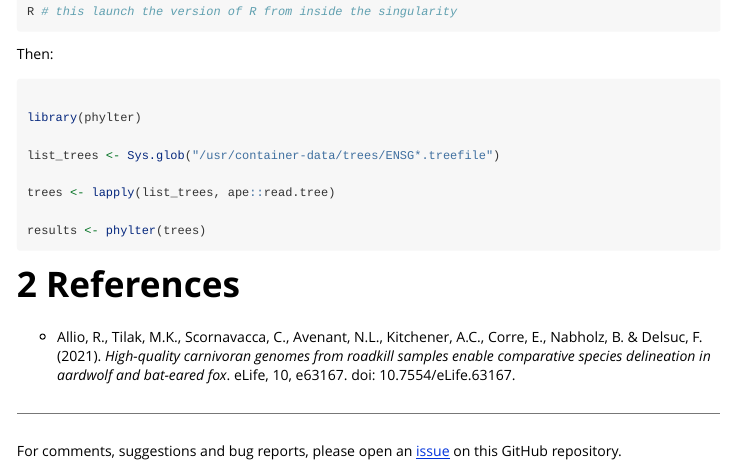
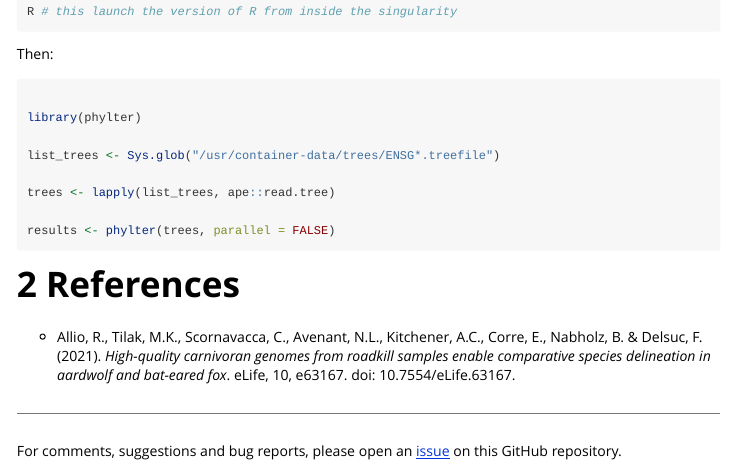
Before and after one commit to damiendevienne/phylter, an R Markdown document (vignettes/phyltercontainer.Rmd): the page in a window 1100 px wide, from 2890 px down. Rendered offline with R 4.5, knitr and Pandoc, with nearby package versions; long lines of code are wrapped.

Commit message:
Add 'parallel=FALSE' in examples using 'phylter' and 'DistatisFast' functions to comply with CRAN checks

````diff
--- a/vignettes/phyltercontainer.Rmd
+++ b/vignettes/phyltercontainer.Rmd
@@ -164,7 +164,7 @@ list_trees <- Sys.glob("/usr/container-data/trees/ENSG*.treefile")
 
 trees <- lapply(list_trees, ape::read.tree)
 
-results <- phylter(trees)
+results <- phylter(trees, parallel = FALSE)
 
 ```
 
````
Also changed, not shown: R/Dist2WR.R (+1 -1 lines), R/DistatisFast.R (+2 -2 lines), R/detect.outliers.R (+1 -1 lines), R/impMean.R (+1 -1 lines), vignettes/runphylter.Rmd (+1 -1 lines), 4 other files.
